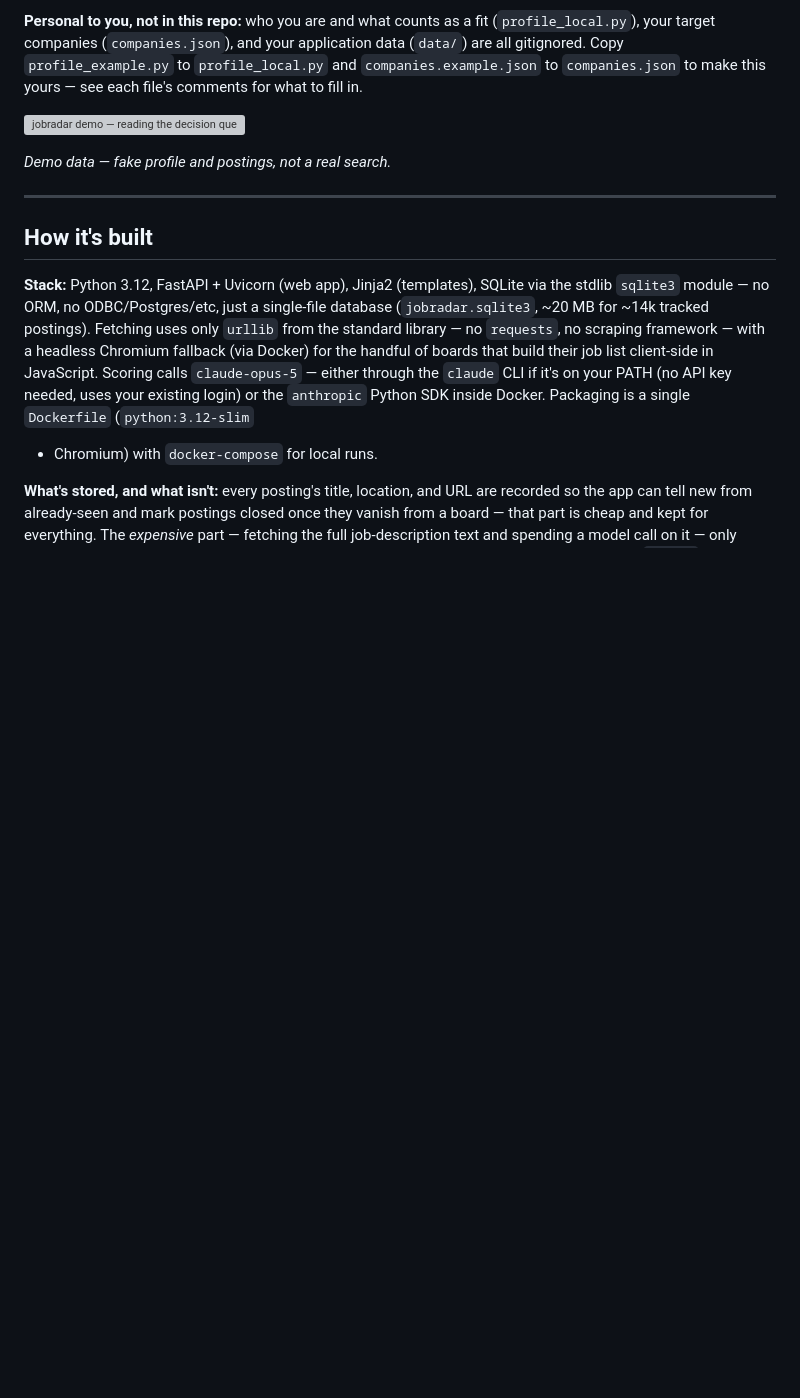
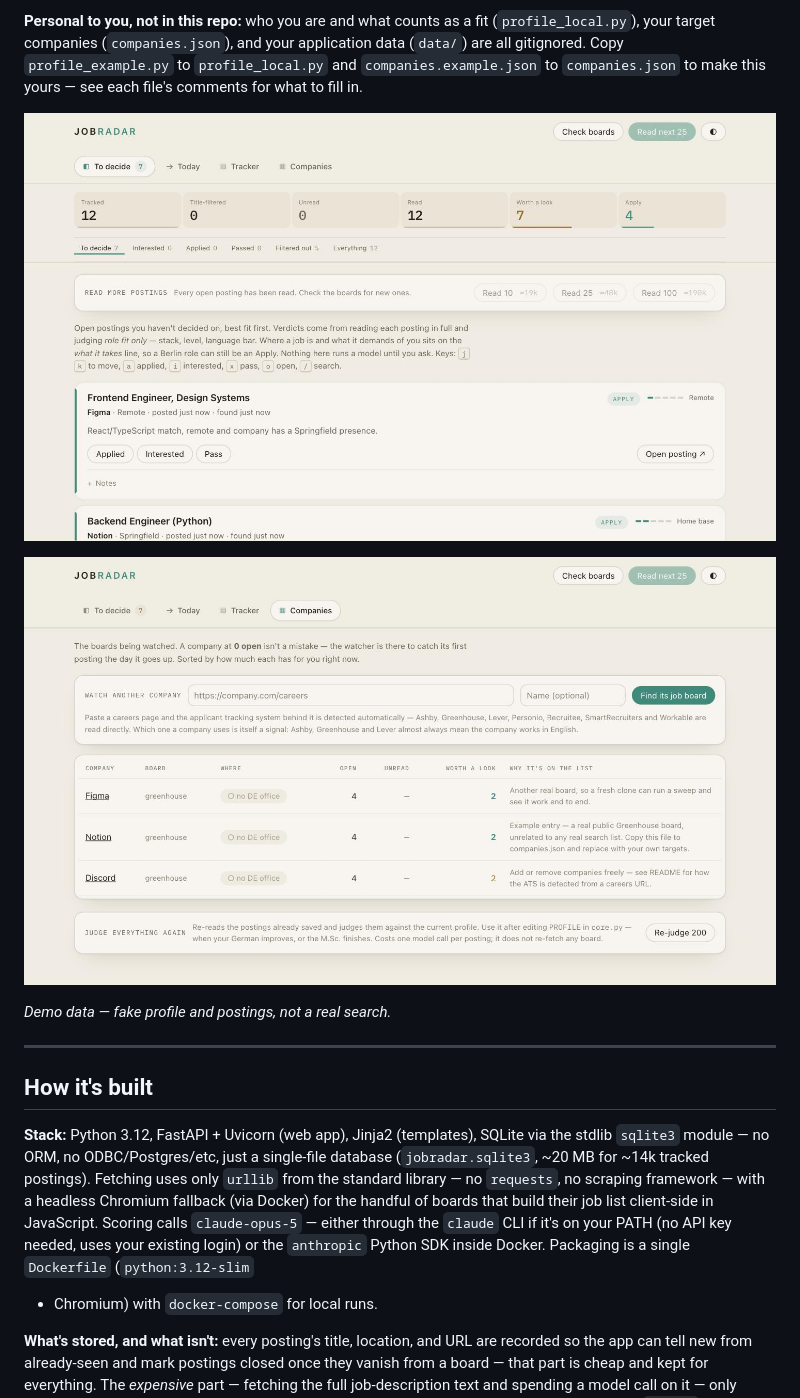
Before and after one commit to jibran137/jobradar, a Markdown page: README.md, the part around the change. Drawn GitHub-style; pictures changed too: assets/companies.png (added), assets/queue.png (added); blank space fills up the shorter version; grey boxes are pictures that could not be loaded.

Commit message:
Swap README demo GIF for static screenshots
Queue and Companies pages, same isolated fake-data instance as
before. Simpler than a GIF for now.

Co-Authored-By: Claude Sonnet 5 <noreply@anthropic.com>

```diff
--- a/README.md
+++ b/README.md
@@ -13,7 +13,9 @@ application data (`data/`) are all gitignored. Copy `profile_example.py` to
 `profile_local.py` and `companies.example.json` to `companies.json` to make
 this yours — see each file's comments for what to fill in.
 
-![jobradar demo — reading the decision queue, tracker, and watched companies](assets/demo.gif)
+![The decision queue — postings scored APPLY / MAYBE / SKIP with a quoted reason each](assets/queue.png)
+
+![Watched companies — which boards are tracked and what's open on each](assets/companies.png)
 
 *Demo data — fake profile and postings, not a real search.*
 
```
Also changed, not shown: 1 other file.
